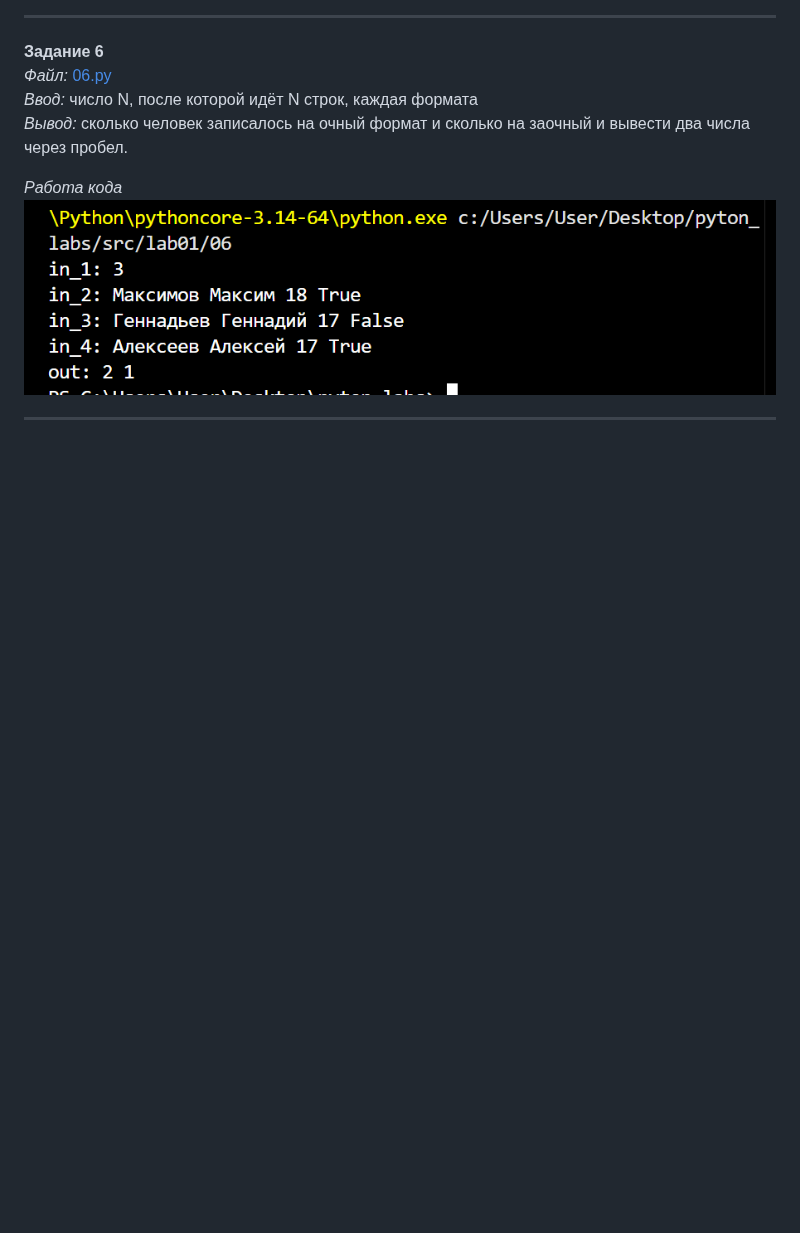
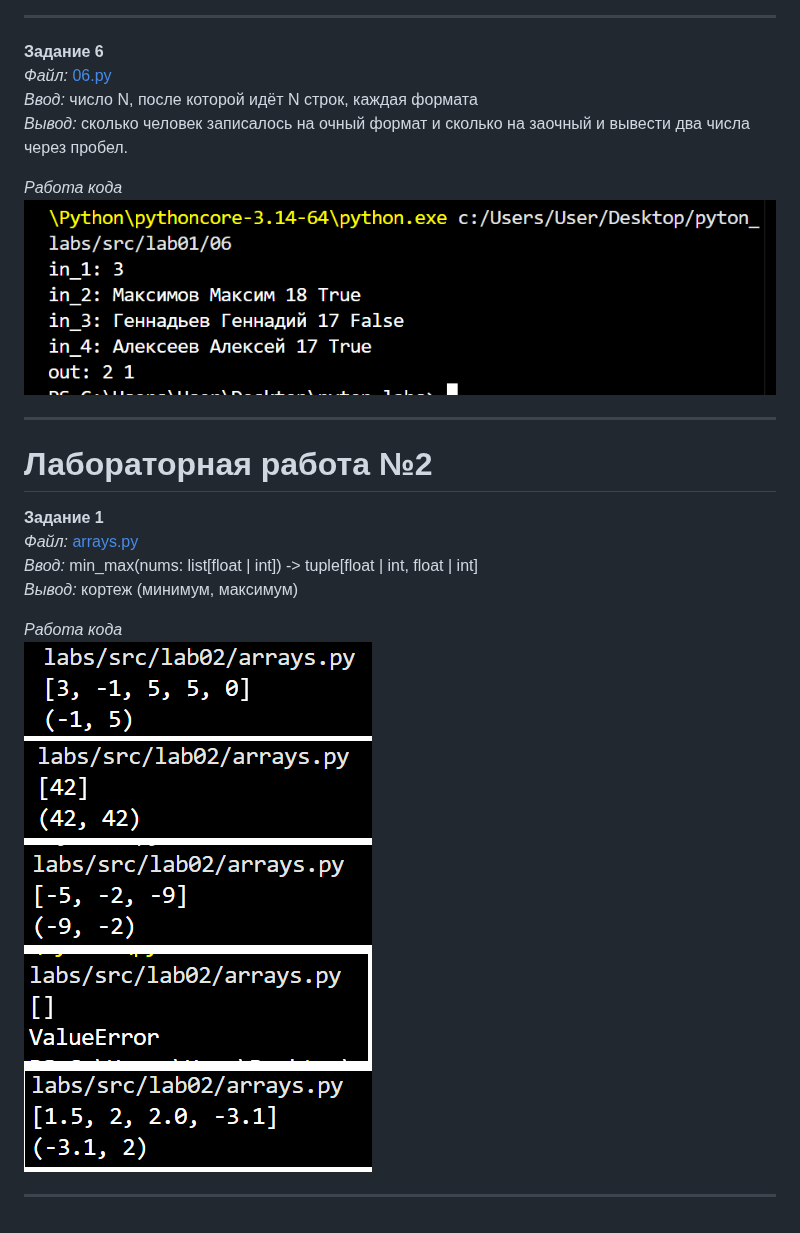
Before and after one commit to mitroshinama/pyton_labs, a Markdown page: README.md, the part around the change. GitHub-like rendering; pictures changed too: images/lab02/ex2.png (added); blank space fills up the shorter version.

```diff
--- a/README.md
+++ b/README.md
@@ -59,3 +59,16 @@ _Работа кода_
 ![Демонстрация работы кода](/main/../images/lab01/ex6.png)
 
 ---
+
+
+# Лабораторная работа №2
+
+**Задание 1**
+*Файл:* [arrays.py](arrays.py)
+*Ввод:* min_max(nums: list[float | int]) -> tuple[float | int, float | int]
+*Вывод:* кортеж (минимум, максимум)
+
+_Работа кода_
+![Демонстрация работы кода](/main/../images/lab02/ex2.png)
+
+---
```
Also changed, not shown: images/lab02/ex1.png (added), 1 other file.
